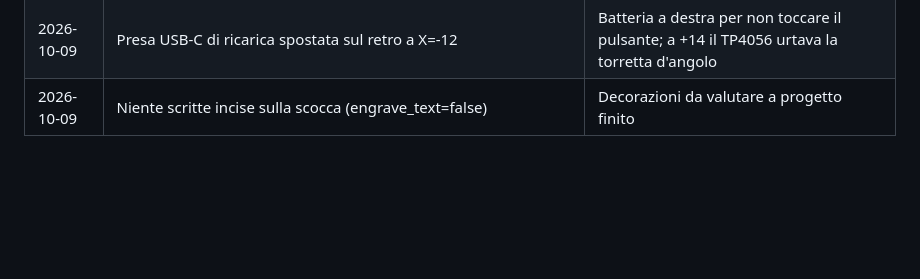
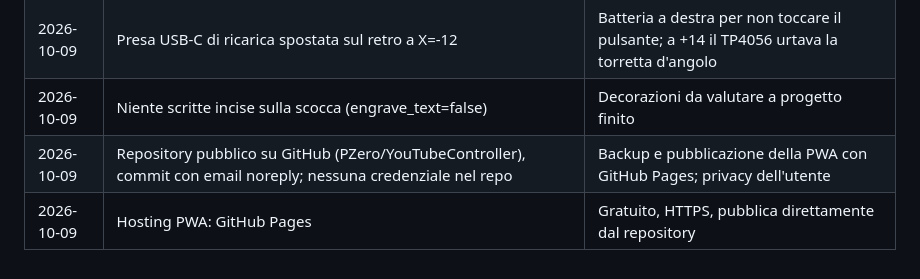
Before and after one commit to PZero/YouTubeController, a Markdown page: docs/DECISIONI.md, the part around the change. GitHub-like rendering; blank space fills up the shorter version.

Commit message:
Fine sessione: stato, decisioni GitHub/Pages, minuteria in BOM
Co-Authored-By: Claude Opus 5.5 <noreply@anthropic.com>

```diff
--- a/docs/DECISIONI.md
+++ b/docs/DECISIONI.md
@@ -23,3 +23,5 @@ Una voce per decisione: data, decisione, motivazione. Le voci non si riscrivono:
 | 2026-10-09 | Stampa su più piatti (anche per colori diversi) | Il layout unico non entra nella A1 mini |
 | 2026-10-09 | Presa USB-C di ricarica spostata sul retro a X=-12 | Batteria a destra per non toccare il pulsante; a +14 il TP4056 urtava la torretta d'angolo |
 | 2026-10-09 | Niente scritte incise sulla scocca (engrave_text=false) | Decorazioni da valutare a progetto finito |
+| 2026-10-09 | Repository pubblico su GitHub (PZero/YouTubeController), commit con email noreply; nessuna credenziale nel repo | Backup e pubblicazione della PWA con GitHub Pages; privacy dell'utente |
+| 2026-10-09 | Hosting PWA: GitHub Pages | Gratuito, HTTPS, pubblica direttamente dal repository |
```
Also changed, not shown: docs/BOM.md (+3 -0 lines).
